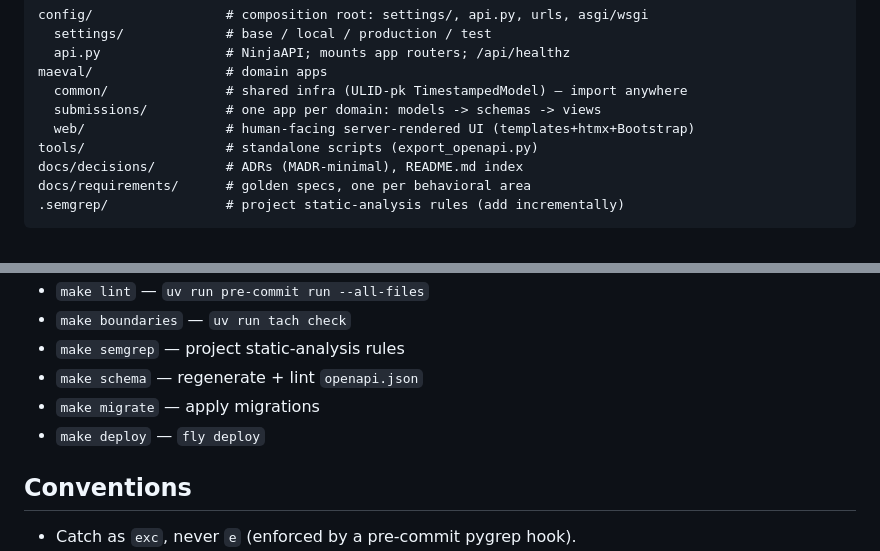
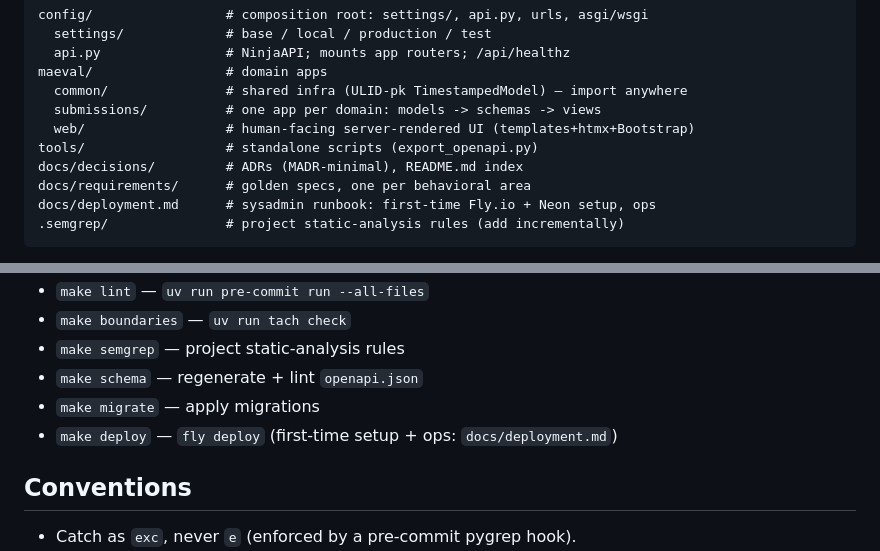
Before and after one commit to twschiller/ma-agent-eval, a Markdown page: AGENTS.md, 2 parts joined by grey strips. GitHub-like rendering.

````diff
--- a/AGENTS.md
+++ b/AGENTS.md
@@ -37,6 +37,7 @@ maeval/                 # domain apps
 tools/                  # standalone scripts (export_openapi.py)
 docs/decisions/         # ADRs (MADR-minimal), README.md index
 docs/requirements/      # golden specs, one per behavioral area
+docs/deployment.md      # sysadmin runbook: first-time Fly.io + Neon setup, ops
 .semgrep/               # project static-analysis rules (add incrementally)
 ```
 
@@ -60,7 +61,7 @@ touches the DB.
 - `make semgrep` — project static-analysis rules
 - `make schema` — regenerate + lint `openapi.json`
 - `make migrate` — apply migrations
-- `make deploy` — `fly deploy`
+- `make deploy` — `fly deploy` (first-time setup + ops: `docs/deployment.md`)
 
 ## Conventions
 
````
Also changed, not shown: docs/deployment.md (added, +147 -0 lines).
